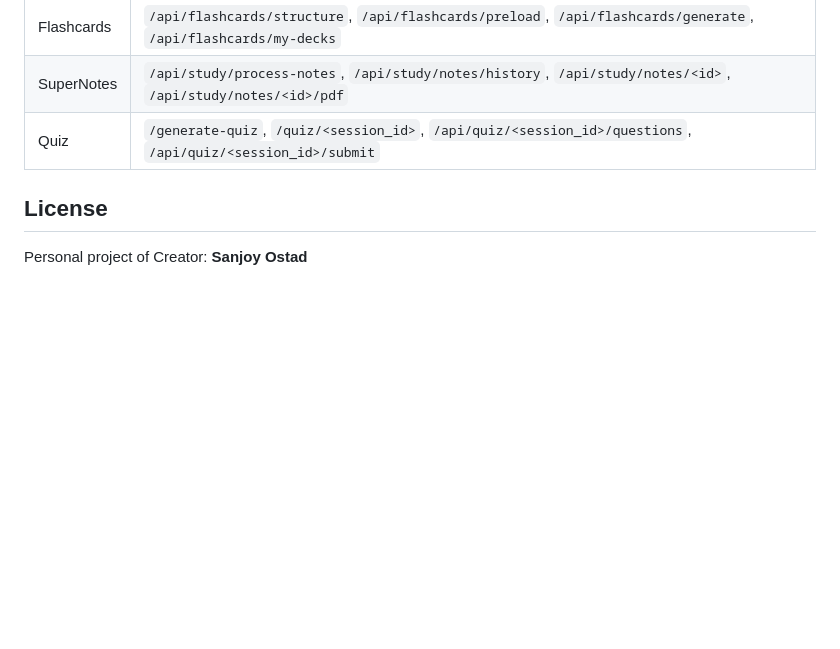
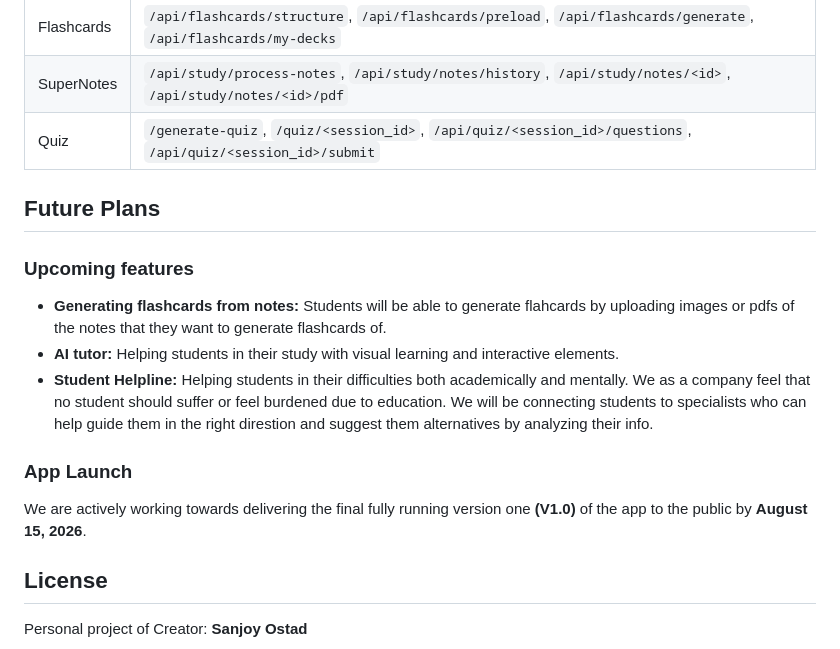
Before and after one commit to ostadsanjoy/quizpup, a Markdown page: README.md, the part around the change. GitHub-like rendering; blank space fills up the shorter version.

Commit message:
added future plans to the readme

```diff
--- a/README.md
+++ b/README.md
@@ -94,6 +94,16 @@ quiz-app/
 | SuperNotes | `/api/study/process-notes`, `/api/study/notes/history`, `/api/study/notes/<id>`, `/api/study/notes/<id>/pdf` |
 | Quiz | `/generate-quiz`, `/quiz/<session_id>`, `/api/quiz/<session_id>/questions`, `/api/quiz/<session_id>/submit` |
 
+## Future Plans
+
+### Upcoming features
+- **Generating flashcards from notes:** Students will be able to generate flahcards by uploading images or pdfs of the notes that they want to generate flashcards of.
+- **AI tutor:** Helping students in their study with visual learning and interactive elements.
+- **Student Helpline:** Helping students in their difficulties both academically and mentally. We as a company feel that no student should suffer or feel burdened due to education. We will be connecting students to specialists who can help guide them in the right direstion and suggest them alternatives by analyzing their info.
+
+### App Launch
+We are actively working towards delivering the final fully running version one **(V1.0)** of the app to the public by **August 15, 2026**.
+
 ## License
 
 Personal project of Creator: **Sanjoy Ostad**
```
